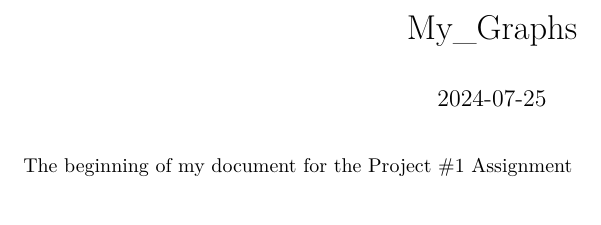
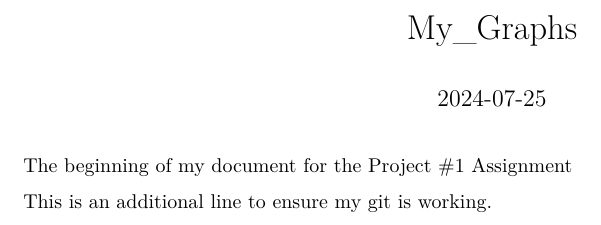
Before and after one commit to hayleycash/Gene_Graphs, an R Markdown document (My_Graphs.Rmd): part of the page, cut so that both start at the same text. Rendered offline with R 4.5, knitr and Pandoc, then LaTeX, with nearby package versions.

Commit message:
Is it working properly
Having an issue with GIT. This is a test

```diff
--- a/My_Graphs.Rmd
+++ b/My_Graphs.Rmd
@@ -5,3 +5,5 @@ date: "2024-07-25"
 ---
 
 The beginning of my document for the Project #1 Assignment
+
+This is an additional line to ensure my git is working.
```
Also changed, not shown: 1 other file.
